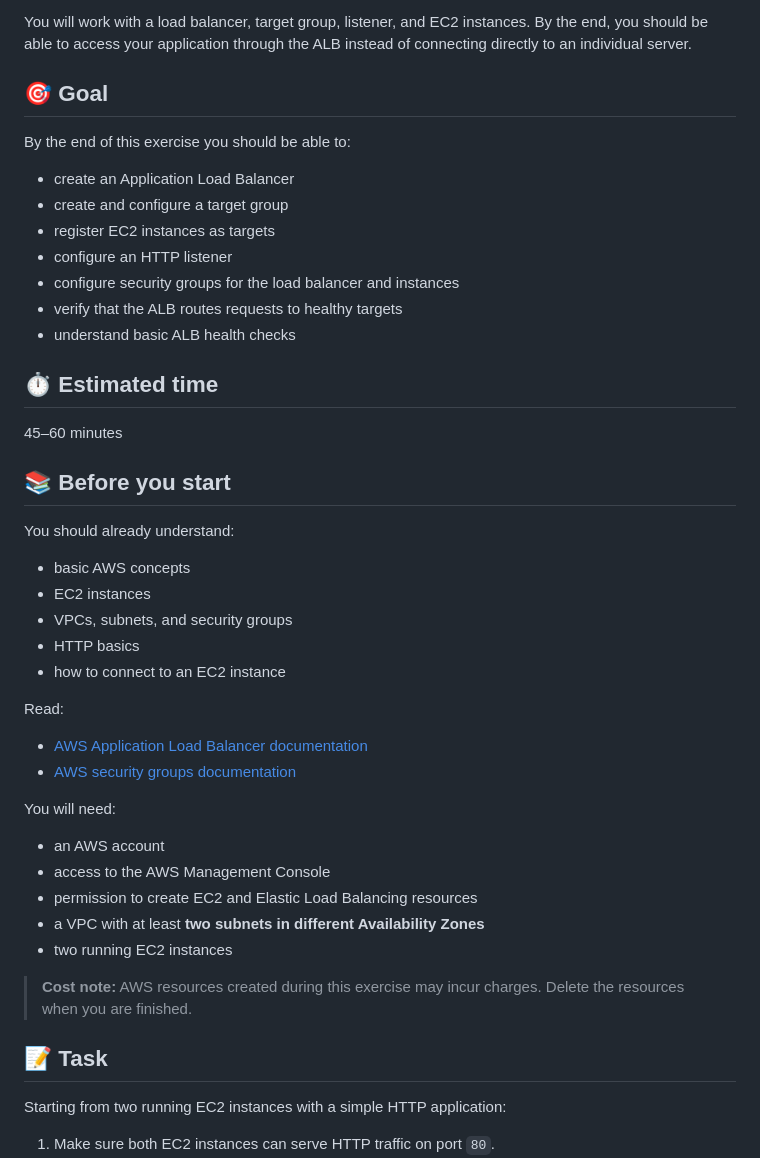
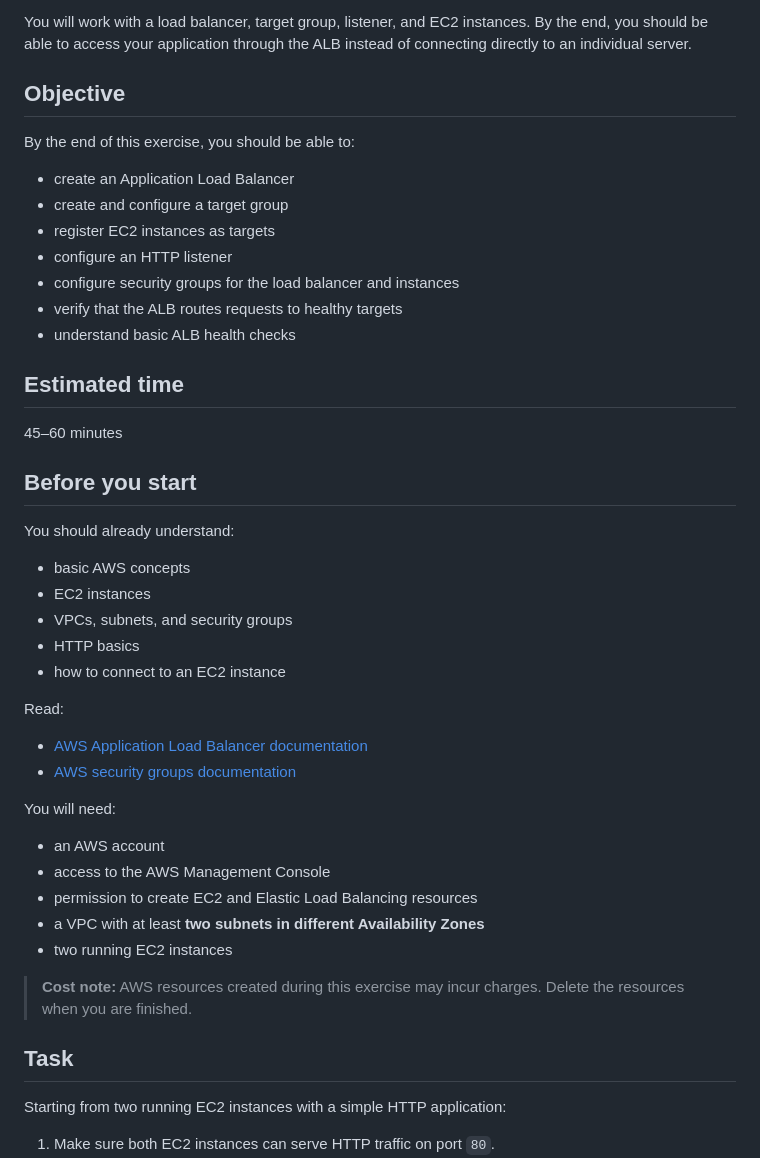
Before and after one commit to sisayie/aws-course, a Markdown page: exercises/03-advanced/readme.md, the part around one of its changes. Rendered like a GitHub page.

```diff
--- a/exercises/03-advanced/readme.md
+++ b/exercises/03-advanced/readme.md
@@ -7,11 +7,11 @@ Set Up an AWS Application Load Balancer
 
  You will work with a load balancer, target group, listener, and EC2 instances. By the end, you should be able to access your application through the ALB instead of connecting directly to an individual server.
 
- ## 🎯 Goal
+ ## Objective
 
- By the end of this exercise you should be able to:
+ By the end of this exercise, you should be able to:
 
- - create an Application Load Balancer
+- create an Application Load Balancer
 - create and configure a target group
 - register EC2 instances as targets
 - configure an HTTP listener
@@ -19,15 +19,15 @@ Set Up an AWS Application Load Balancer
 - verify that the ALB routes requests to healthy targets
 - understand basic ALB health checks
 
- ## ⏱️ Estimated time
+ ## Estimated time
 
  45–60 minutes
 
- ## 📚 Before you start
+ ## Before you start
 
  You should already understand:
 
- - basic AWS concepts
+- basic AWS concepts
 - EC2 instances
 - VPCs, subnets, and security groups
 - HTTP basics
@@ -40,7 +40,7 @@ Set Up an AWS Application Load Balancer
 
  You will need:
 
- - an AWS account
+- an AWS account
 - access to the AWS Management Console
 - permission to create EC2 and Elastic Load Balancing resources
 - a VPC with at least **two subnets in different Availability Zones**
@@ -48,7 +48,7 @@ Set Up an AWS Application Load Balancer
 
  > **Cost note:** AWS resources created during this exercise may incur charges. Delete the resources when you are finished.
 
- ## 📝 Task
+ ## Task
 
  Starting from two running EC2 instances with a simple HTTP application:
 
```
Also changed, not shown: other parts of exercises/03-advanced/readme.md (+3 -3 lines).
